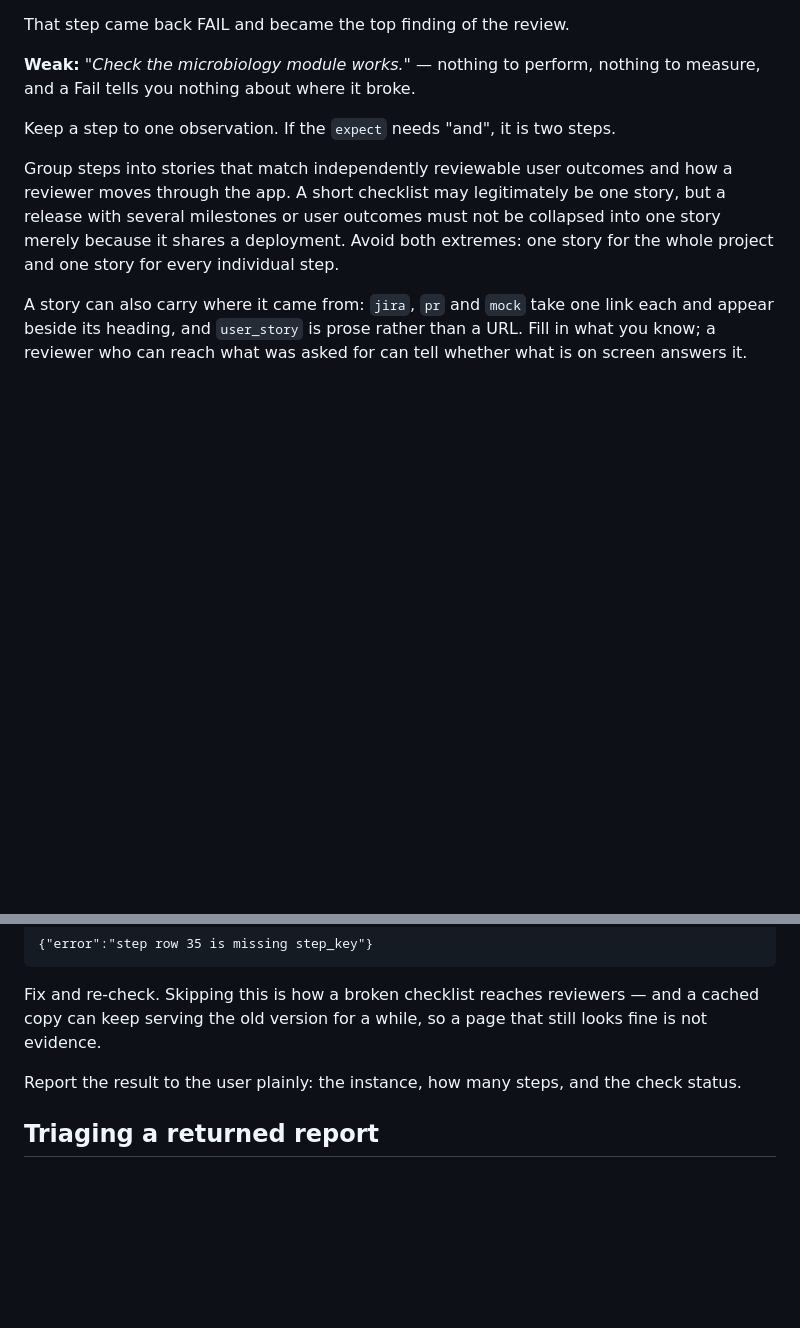
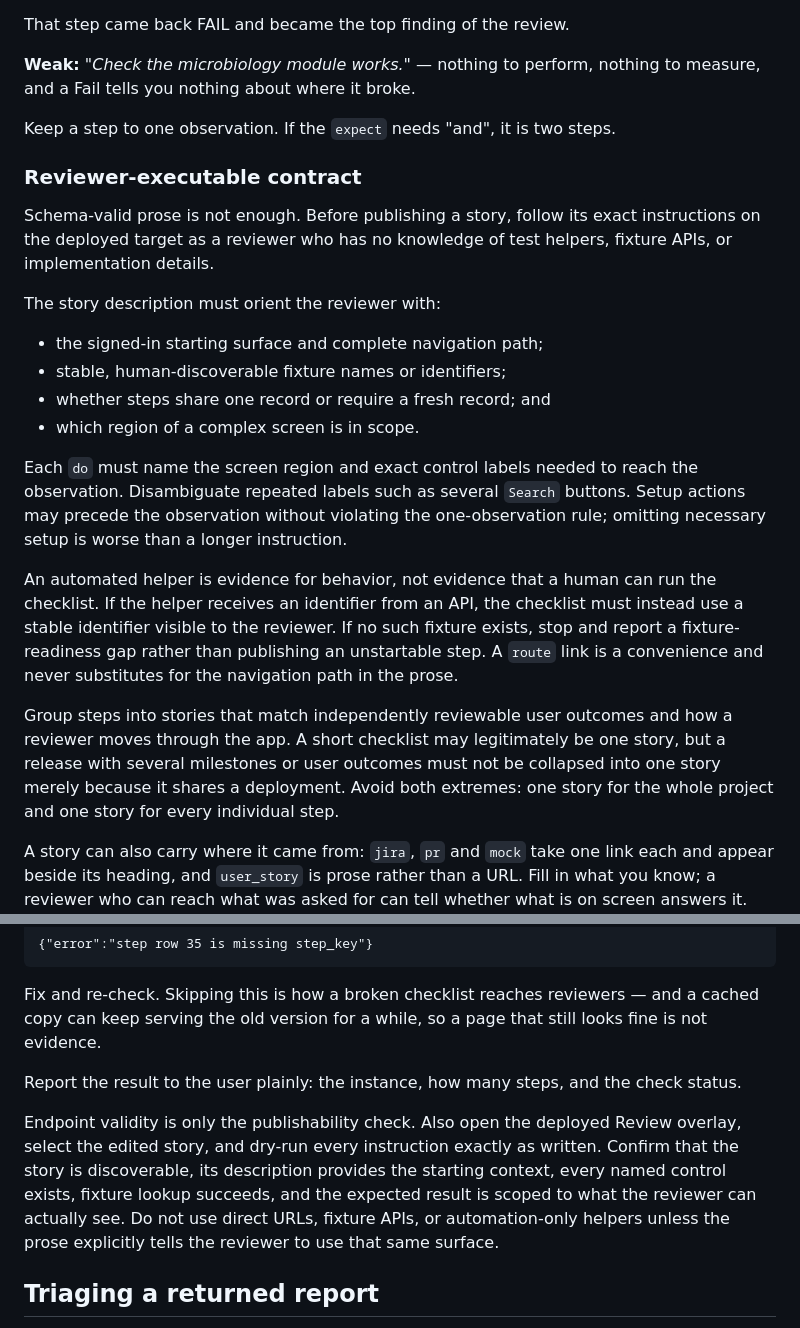
Before and after one commit to DIGI-UW/openelis-review-tooling, a Markdown page: skills/uat-authoring/SKILL.md, 2 parts joined by grey strips. Rendered like a GitHub page; blank space fills up the shorter version.

Commit message:
docs: require reviewer-executable UAT scripts

```diff
--- a/skills/uat-authoring/SKILL.md
+++ b/skills/uat-authoring/SKILL.md
@@ -145,6 +145,31 @@ to measure, and a Fail tells you nothing about where it broke.
 
 Keep a step to one observation. If the `expect` needs "and", it is two steps.
 
+### Reviewer-executable contract
+
+Schema-valid prose is not enough. Before publishing a story, follow its exact
+instructions on the deployed target as a reviewer who has no knowledge of test
+helpers, fixture APIs, or implementation details.
+
+The story description must orient the reviewer with:
+
+- the signed-in starting surface and complete navigation path;
+- stable, human-discoverable fixture names or identifiers;
+- whether steps share one record or require a fresh record; and
+- which region of a complex screen is in scope.
+
+Each `do` must name the screen region and exact control labels needed to reach
+the observation. Disambiguate repeated labels such as several `Search` buttons.
+Setup actions may precede the observation without violating the one-observation
+rule; omitting necessary setup is worse than a longer instruction.
+
+An automated helper is evidence for behavior, not evidence that a human can run
+the checklist. If the helper receives an identifier from an API, the checklist
+must instead use a stable identifier visible to the reviewer. If no such fixture
+exists, stop and report a fixture-readiness gap rather than publishing an
+unstartable step. A `route` link is a convenience and never substitutes for the
+navigation path in the prose.
+
 Group steps into stories that match independently reviewable user outcomes and how
 a reviewer moves through the app. A short checklist may legitimately be one story,
 but a release with several milestones or user outcomes must not be collapsed into
@@ -212,6 +237,14 @@ still looks fine is not evidence.
 Report the result to the user plainly: the instance, how many steps, and the
 check status.
 
+Endpoint validity is only the publishability check. Also open the deployed
+Review overlay, select the edited story, and dry-run every instruction exactly
+as written. Confirm that the story is discoverable, its description provides
+the starting context, every named control exists, fixture lookup succeeds, and
+the expected result is scoped to what the reviewer can actually see. Do not use
+direct URLs, fixture APIs, or automation-only helpers unless the prose explicitly
+tells the reviewer to use that same surface.
+
 ## Triaging a returned report
 
 A reviewer's report arrives as Markdown (with a JSON twin) listing each step as
```
Also changed, not shown: docs/AGENTS.md (+7 -0 lines).
